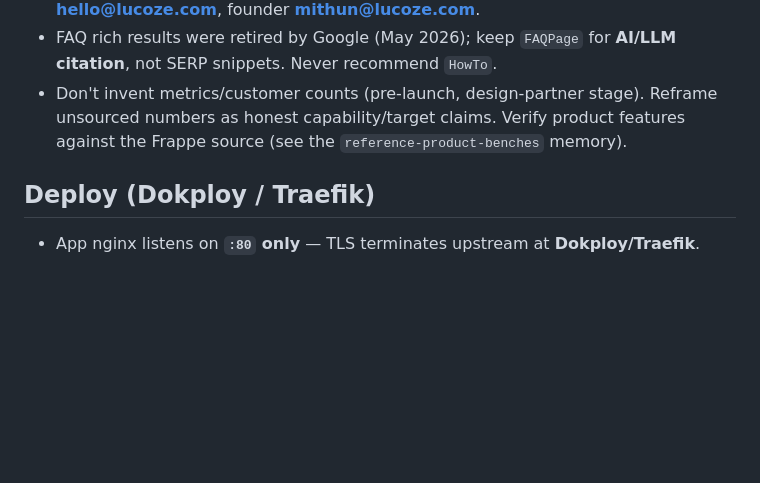
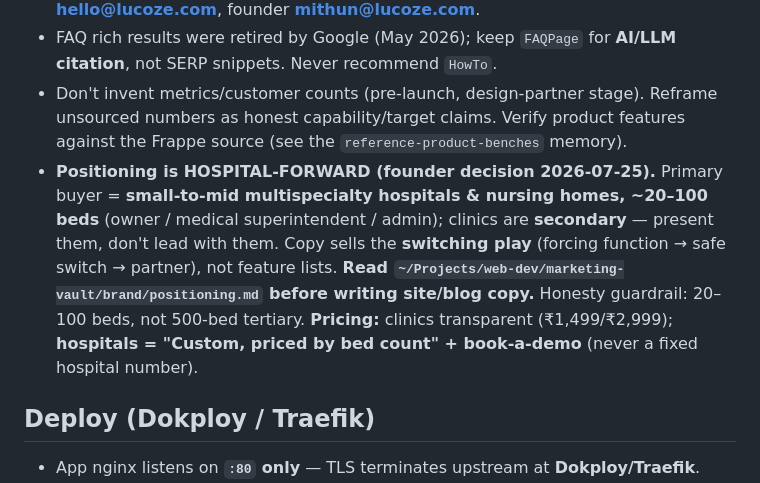
Before and after one commit to svasamm-research/lucoze-website, a Markdown page: CLAUDE.md, the part around the change. Drawn GitHub-style; blank space fills up the shorter version.

Commit message:
docs(claude): note hospital-forward positioning + pricing model
Point site/blog copy work at marketing-vault/brand/positioning.md; hospitals
primary (20-100 beds), clinics secondary; hospital pricing = custom/per-bed.

```diff
--- a/CLAUDE.md
+++ b/CLAUDE.md
@@ -77,6 +77,7 @@ Marketing site for **Lucoze** (healthcare management software for Indian clinics
 - Legal entity everywhere = **Svasamm Research Pvt. Ltd.** Sales email **hello@lucoze.com**, founder **mithun@lucoze.com**.
 - FAQ rich results were retired by Google (May 2026); keep `FAQPage` for **AI/LLM citation**, not SERP snippets. Never recommend `HowTo`.
 - Don't invent metrics/customer counts (pre-launch, design-partner stage). Reframe unsourced numbers as honest capability/target claims. Verify product features against the Frappe source (see the `reference-product-benches` memory).
+- **Positioning is HOSPITAL-FORWARD (founder decision 2026-07-25).** Primary buyer = **small-to-mid multispecialty hospitals & nursing homes, ~20–100 beds** (owner / medical superintendent / admin); clinics are **secondary** — present them, don't lead with them. Copy sells the **switching play** (forcing function → safe switch → partner), not feature lists. **Read `~/Projects/web-dev/marketing-vault/brand/positioning.md` before writing site/blog copy.** Honesty guardrail: 20–100 beds, not 500-bed tertiary. **Pricing:** clinics transparent (₹1,499/₹2,999); **hospitals = "Custom, priced by bed count" + book-a-demo** (never a fixed hospital number).
 
 ## Deploy (Dokploy / Traefik)
 - App nginx listens on **`:80` only** — TLS terminates upstream at **Dokploy/Traefik**.
```
